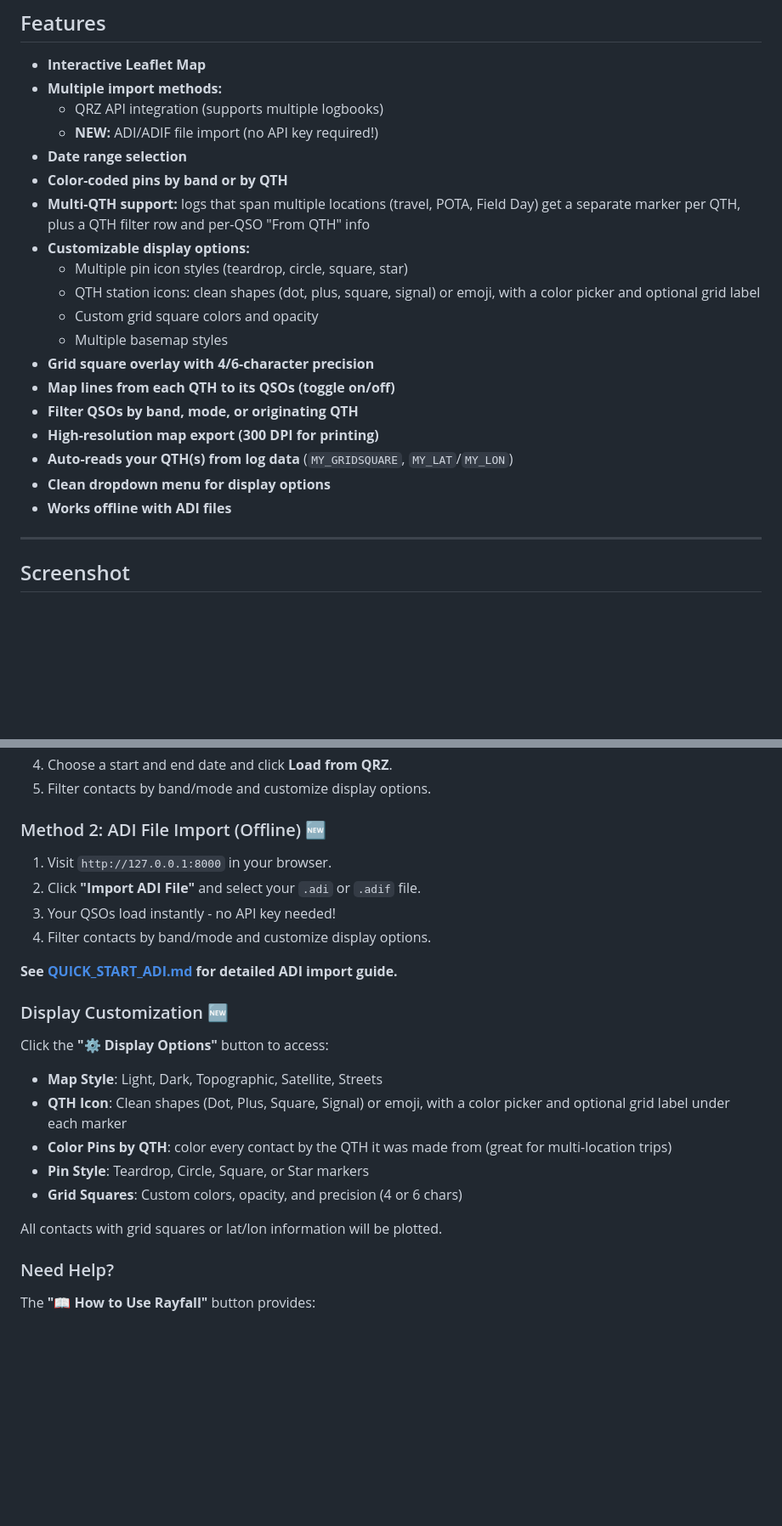
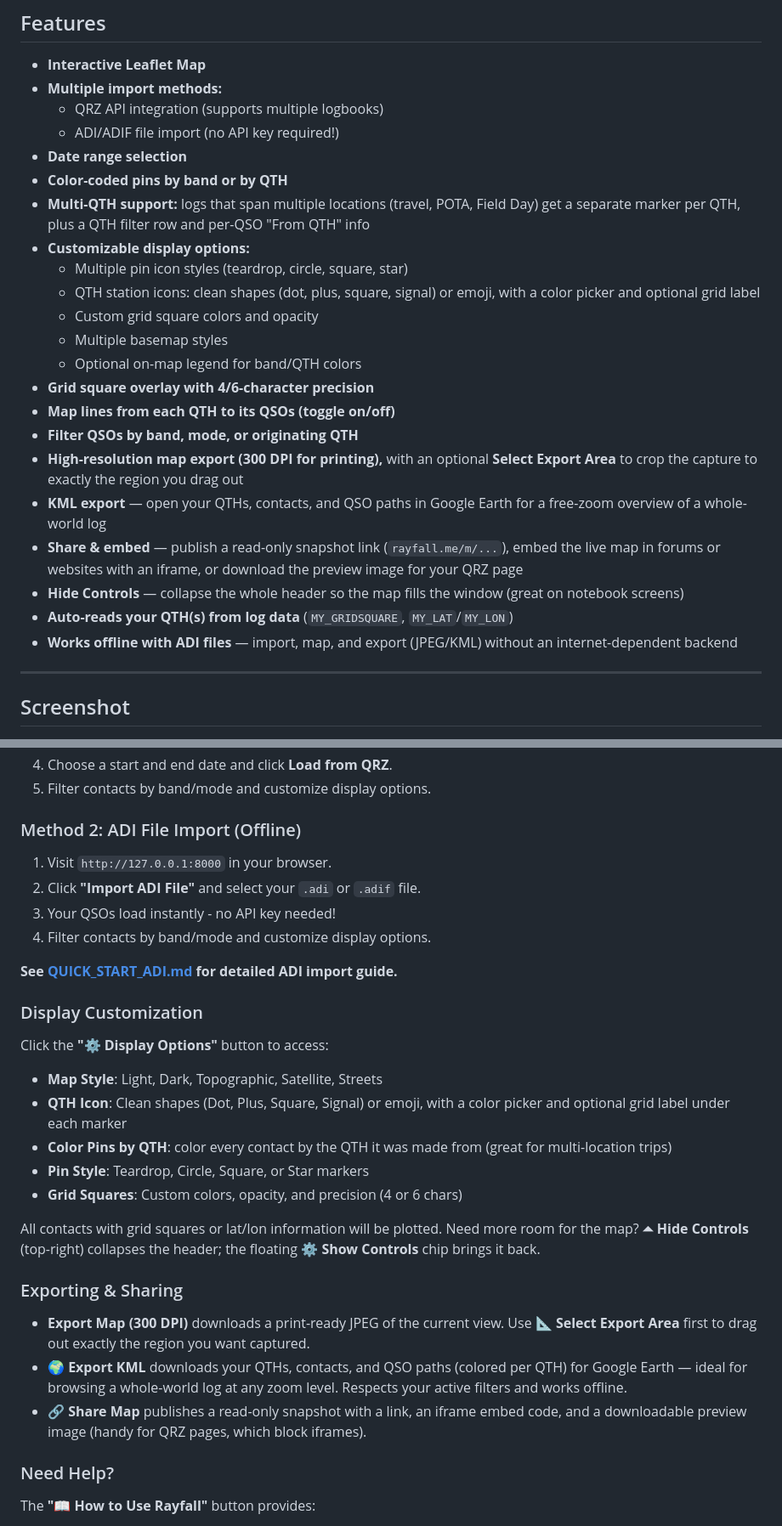
Before and after one commit to moose25/Rayfall, a Markdown page: README.md, 2 parts joined by grey strips. Shown at 85% size. GitHub-like rendering; blank space fills up the shorter version.

Commit message:
README: document v1.1.0 features and refresh stale sections
Adds KML export, Select Export Area, share/embed, Hide Controls, and the
legend to the feature list; new Exporting & Sharing section; drops stale
NEW badges; fixes the directory structure listing.

```diff
--- a/README.md
+++ b/README.md
@@ -18,7 +16,7 @@ Rayfall is a dynamic ham radio mapping interface that pulls your logbook data fr
 * **Interactive Leaflet Map**
 * **Multiple import methods:**
   * QRZ API integration (supports multiple logbooks)
-  * **NEW:** ADI/ADIF file import (no API key required!)
+  * ADI/ADIF file import (no API key required!)
 * **Date range selection**
 * **Color-coded pins by band or by QTH**
 * **Multi-QTH support:** logs that span multiple locations (travel, POTA, Field Day) get a separate marker per QTH, plus a QTH filter row and per-QSO "From QTH" info
@@ -27,13 +25,16 @@ Rayfall is a dynamic ham radio mapping interface that pulls your logbook data fr
   * QTH station icons: clean shapes (dot, plus, square, signal) or emoji, with a color picker and optional grid label
   * Custom grid square colors and opacity
   * Multiple basemap styles
+  * Optional on-map legend for band/QTH colors
 * **Grid square overlay with 4/6-character precision**
 * **Map lines from each QTH to its QSOs (toggle on/off)**
 * **Filter QSOs by band, mode, or originating QTH**
-* **High-resolution map export (300 DPI for printing)**
+* **High-resolution map export (300 DPI for printing),** with an optional **Select Export Area** to crop the capture to exactly the region you drag out
+* **KML export** — open your QTHs, contacts, and QSO paths in Google Earth for a free-zoom overview of a whole-world log
+* **Share & embed** — publish a read-only snapshot link (`rayfall.me/m/...`), embed the live map in forums or websites with an iframe, or download the preview image for your QRZ page
+* **Hide Controls** — collapse the whole header so the map fills the window (great on notebook screens)
 * **Auto-reads your QTH(s) from log data** (`MY_GRIDSQUARE`, `MY_LAT`/`MY_LON`)
-* **Clean dropdown menu for display options**
-* **Works offline with ADI files**
+* **Works offline with ADI files** — import, map, and export (JPEG/KML) without an internet-dependent backend
 
 ---
 
@@ -101,7 +102,7 @@ This starts the server locally at: `http://127.0.0.1:8000`
 4. Choose a start and end date and click **Load from QRZ**.
 5. Filter contacts by band/mode and customize display options.
 
-### Method 2: ADI File Import (Offline) 🆕
+### Method 2: ADI File Import (Offline)
 
 1. Visit `http://127.0.0.1:8000` in your browser.
 2. Click **"Import ADI File"** and select your `.adi` or `.adif` file.
@@ -110,7 +111,7 @@ This starts the server locally at: `http://127.0.0.1:8000`
 
 **See [QUICK_START_ADI.md](QUICK_START_ADI.md) for detailed ADI import guide.**
 
-### Display Customization 🆕
+### Display Customization
 
 Click the **"⚙️ Display Options"** button to access:
 - **Map Style**: Light, Dark, Topographic, Satellite, Streets
@@ -119,7 +120,13 @@ Click the **"⚙️ Display Options"** button to access:
 - **Pin Style**: Teardrop, Circle, Square, or Star markers
 - **Grid Squares**: Custom colors, opacity, and precision (4 or 6 chars)
 
-All contacts with grid squares or lat/lon information will be plotted.
+All contacts with grid squares or lat/lon information will be plotted. Need more room for the map? **⏶ Hide Controls** (top-right) collapses the header; the floating **⚙️ Show Controls** chip brings it back.
+
+### Exporting & Sharing
+
+- **Export Map (300 DPI)** downloads a print-ready JPEG of the current view. Use **📐 Select Export Area** first to drag out exactly the region you want captured.
+- **🌍 Export KML** downloads your QTHs, contacts, and QSO paths (colored per QTH) for Google Earth — ideal for browsing a whole-world log at any zoom level. Respects your active filters and works offline.
+- **🔗 Share Map** publishes a read-only snapshot with a link, an iframe embed code, and a downloadable preview image (handy for QRZ pages, which block iframes).
 
 ### Need Help?
 
```
Also changed, not shown: other parts of README.md (+5 -7 lines).
